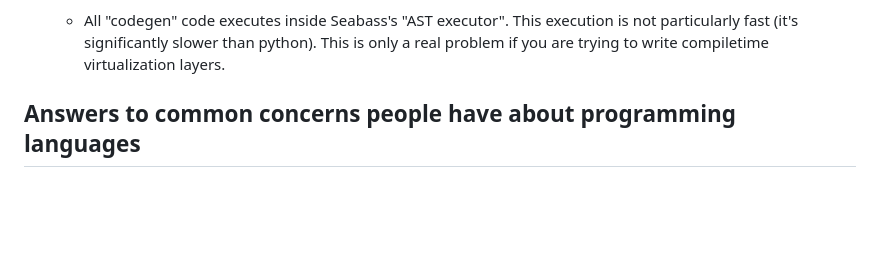
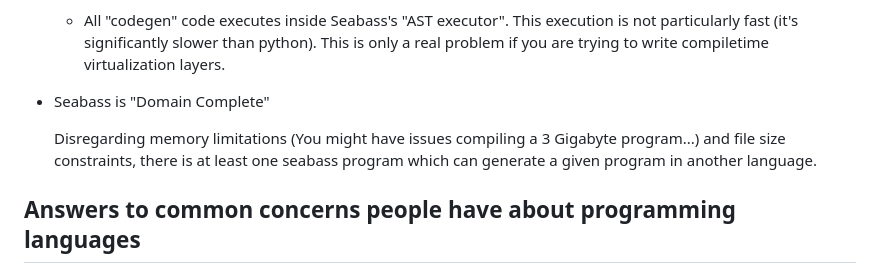
Before and after one commit to C-Chads/seabass, a Markdown page: README.MD, the part around the change. Rendered like a GitHub page; blank space fills up the shorter version.

Commit message:
make push

```diff
--- a/README.MD
+++ b/README.MD
@@ -189,6 +189,12 @@ Because of these "superfeatures" the following are all true with Cbas:
     * All "codegen" code executes inside Seabass's "AST executor". This execution is not particularly
         fast (it's significantly slower than python). This is only a real problem if you are trying
         to write compiletime virtualization layers.
+
+* Seabass is "Domain Complete"
+
+    Disregarding memory limitations (You might have issues compiling a 3 Gigabyte program...)
+    and file size constraints, there is at least one seabass program which can generate a given
+    program in another language.
 
 ## Answers to common concerns people have about programming languages
 
```
